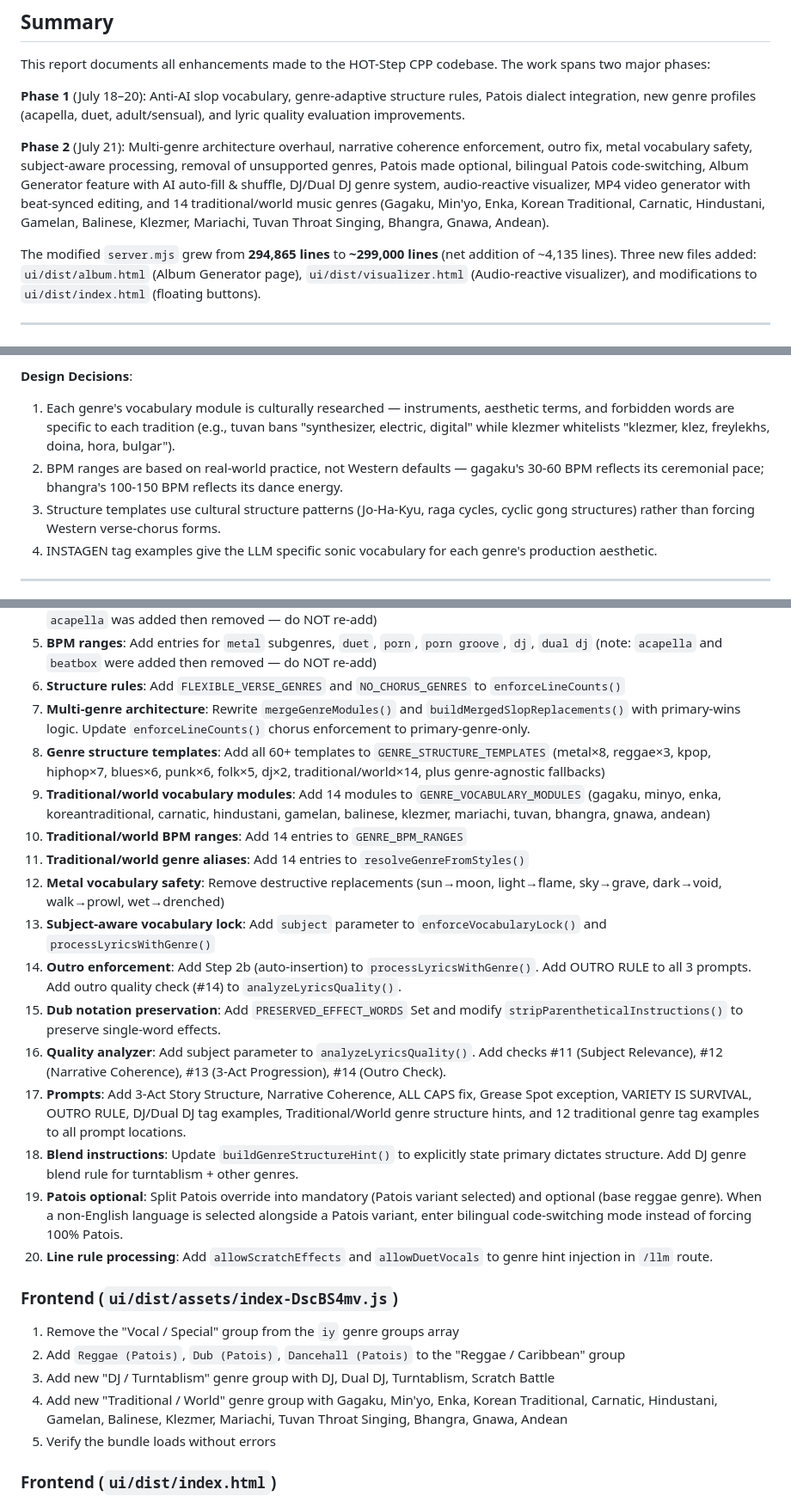
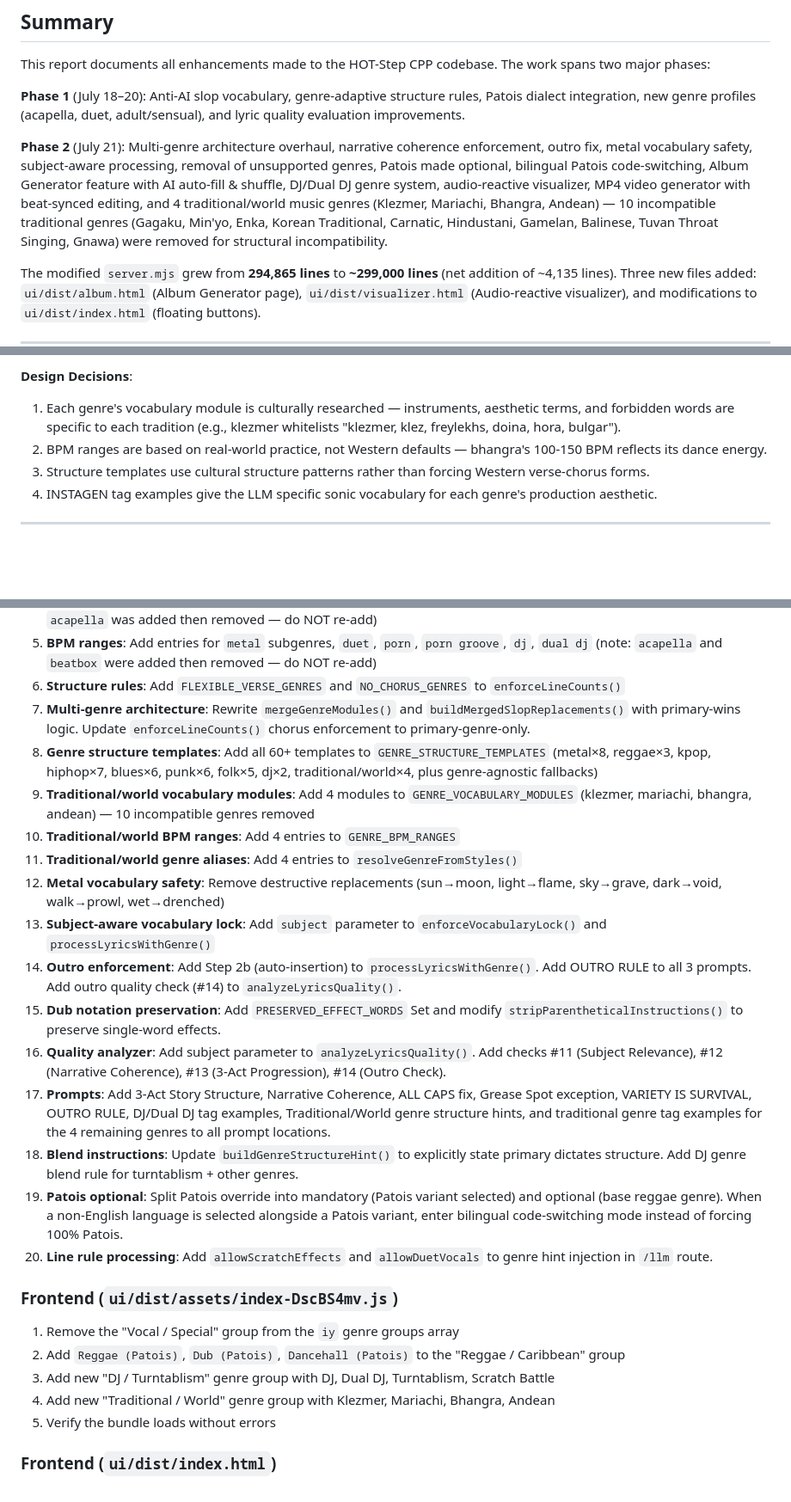
Before and after one commit to PyrateGFXProductions/HOT-Step-PGFX-Edition, a Markdown page: HOT-Step-Enhancements-Report.md, 3 parts joined by grey strips. Shown at 86% size. GitHub-like rendering; blank space fills up the shorter version.

```diff
--- a/HOT-Step-Enhancements-Report.md
+++ b/HOT-Step-Enhancements-Report.md
@@ -12,7 +12,7 @@ This report documents all enhancements made to the HOT-Step CPP codebase. The wo
 
 **Phase 1** (July 18–20): Anti-AI slop vocabulary, genre-adaptive structure rules, Patois dialect integration, new genre profiles (acapella, duet, adult/sensual), and lyric quality evaluation improvements.
 
-**Phase 2** (July 21): Multi-genre architecture overhaul, narrative coherence enforcement, outro fix, metal vocabulary safety, subject-aware processing, removal of unsupported genres, Patois made optional, bilingual Patois code-switching, Album Generator feature with AI auto-fill & shuffle, DJ/Dual DJ genre system, audio-reactive visualizer, MP4 video generator with beat-synced editing, and 14 traditional/world music genres (Gagaku, Min'yo, Enka, Korean Traditional, Carnatic, Hindustani, Gamelan, Balinese, Klezmer, Mariachi, Tuvan Throat Singing, Bhangra, Gnawa, Andean).
+**Phase 2** (July 21): Multi-genre architecture overhaul, narrative coherence enforcement, outro fix, metal vocabulary safety, subject-aware processing, removal of unsupported genres, Patois made optional, bilingual Patois code-switching, Album Generator feature with AI auto-fill & shuffle, DJ/Dual DJ genre system, audio-reactive visualizer, MP4 video generator with beat-synced editing, and 4 traditional/world music genres (Klezmer, Mariachi, Bhangra, Andean) — 10 incompatible traditional genres (Gagaku, Min'yo, Enka, Korean Traditional, Carnatic, Hindustani, Gamelan, Balinese, Tuvan Throat Singing, Gnawa) were removed for structural incompatibility.
 
 The modified `server.mjs` grew from **294,865 lines** to **~299,000 lines** (net addition of ~4,135 lines). Three new files added: `ui/dist/album.html` (Album Generator page), `ui/dist/visualizer.html` (Audio-reactive visualizer), and modifications to `ui/dist/index.html` (floating buttons).
 
@@ -862,9 +846,9 @@ Genre blend rule also adapts:
 2. **`index-DscBS4mv.js`**: Added "Traditional / World" genre group to the minified React bundle.
 
 **Design Decisions**:
-1. Each genre's vocabulary module is culturally researched — instruments, aesthetic terms, and forbidden words are specific to each tradition (e.g., tuvan bans "synthesizer, electric, digital" while klezmer whitelists "klezmer, klez, freylekhs, doina, hora, bulgar").
-2. BPM ranges are based on real-world practice, not Western defaults — gagaku's 30-60 BPM reflects its ceremonial pace; bhangra's 100-150 BPM reflects its dance energy.
-3. Structure templates use cultural structure patterns (Jo-Ha-Kyu, raga cycles, cyclic gong structures) rather than forcing Western verse-chorus forms.
+1. Each genre's vocabulary module is culturally researched — instruments, aesthetic terms, and forbidden words are specific to each tradition (e.g., klezmer whitelists "klezmer, klez, freylekhs, doina, hora, bulgar").
+2. BPM ranges are based on real-world practice, not Western defaults — bhangra's 100-150 BPM reflects its dance energy.
+3. Structure templates use cultural structure patterns rather than forcing Western verse-chorus forms.
 4. INSTAGEN tag examples give the LLM specific sonic vocabulary for each genre's production aesthetic.
 
 ---
@@ -880,16 +864,16 @@ Genre blend rule also adapts:
 5. **BPM ranges**: Add entries for `metal` subgenres, `duet`, `porn`, `porn groove`, `dj`, `dual dj` (note: `acapella` and `beatbox` were added then removed — do NOT re-add)
 6. **Structure rules**: Add `FLEXIBLE_VERSE_GENRES` and `NO_CHORUS_GENRES` to `enforceLineCounts()`
 7. **Multi-genre architecture**: Rewrite `mergeGenreModules()` and `buildMergedSlopReplacements()` with primary-wins logic. Update `enforceLineCounts()` chorus enforcement to primary-genre-only.
-8. **Genre structure templates**: Add all 60+ templates to `GENRE_STRUCTURE_TEMPLATES` (metal×8, reggae×3, kpop, hiphop×7, blues×6, punk×6, folk×5, dj×2, traditional/world×14, plus genre-agnostic fallbacks)
-9. **Traditional/world vocabulary modules**: Add 14 modules to `GENRE_VOCABULARY_MODULES` (gagaku, minyo, enka, koreantraditional, carnatic, hindustani, gamelan, balinese, klezmer, mariachi, tuvan, bhangra, gnawa, andean)
-10. **Traditional/world BPM ranges**: Add 14 entries to `GENRE_BPM_RANGES`
-11. **Traditional/world genre aliases**: Add 14 entries to `resolveGenreFromStyles()`
+8. **Genre structure templates**: Add all 60+ templates to `GENRE_STRUCTURE_TEMPLATES` (metal×8, reggae×3, kpop, hiphop×7, blues×6, punk×6, folk×5, dj×2, traditional/world×4, plus genre-agnostic fallbacks)
+9. **Traditional/world vocabulary modules**: Add 4 modules to `GENRE_VOCABULARY_MODULES` (klezmer, mariachi, bhangra, andean) — 10 incompatible genres removed
+10. **Traditional/world BPM ranges**: Add 4 entries to `GENRE_BPM_RANGES`
+11. **Traditional/world genre aliases**: Add 4 entries to `resolveGenreFromStyles()`
 12. **Metal vocabulary safety**: Remove destructive replacements (sun→moon, light→flame, sky→grave, dark→void, walk→prowl, wet→drenched)
 10. **Subject-aware vocabulary lock**: Add `subject` parameter to `enforceVocabularyLock()` and `processLyricsWithGenre()`
 11. **Outro enforcement**: Add Step 2b (auto-insertion) to `processLyricsWithGenre()`. Add OUTRO RULE to all 3 prompts. Add outro quality check (#14) to `analyzeLyricsQuality()`.
 12. **Dub notation preservation**: Add `PRESERVED_EFFECT_WORDS` Set and modify `stripParentheticalInstructions()` to preserve single-word effects.
 13. **Quality analyzer**: Add subject parameter to `analyzeLyricsQuality()`. Add checks #11 (Subject Relevance), #12 (Narrative Coherence), #13 (3-Act Progression), #14 (Outro Check).
-14. **Prompts**: Add 3-Act Story Structure, Narrative Coherence, ALL CAPS fix, Grease Spot exception, VARIETY IS SURVIVAL, OUTRO RULE, DJ/Dual DJ tag examples, Traditional/World genre structure hints, and 12 traditional genre tag examples to all prompt locations.
+14. **Prompts**: Add 3-Act Story Structure, Narrative Coherence, ALL CAPS fix, Grease Spot exception, VARIETY IS SURVIVAL, OUTRO RULE, DJ/Dual DJ tag examples, Traditional/World genre structure hints, and traditional genre tag examples for the 4 remaining genres to all prompt locations.
 15. **Blend instructions**: Update `buildGenreStructureHint()` to explicitly state primary dictates structure. Add DJ genre blend rule for turntablism + other genres.
 16. **Patois optional**: Split Patois override into mandatory (Patois variant selected) and optional (base reggae genre). When a non-English language is selected alongside a Patois variant, enter bilingual code-switching mode instead of forcing 100% Patois.
 17. **Line rule processing**: Add `allowScratchEffects` and `allowDuetVocals` to genre hint injection in `/llm` route.
@@ -899,7 +883,7 @@ Genre blend rule also adapts:
 1. Remove the "Vocal / Special" group from the `iy` genre groups array
 2. Add `Reggae (Patois)`, `Dub (Patois)`, `Dancehall (Patois)` to the "Reggae / Caribbean" group
 3. Add new "DJ / Turntablism" genre group with DJ, Dual DJ, Turntablism, Scratch Battle
-4. Add new "Traditional / World" genre group with Gagaku, Min'yo, Enka, Korean Traditional, Carnatic, Hindustani, Gamelan, Balinese, Klezmer, Mariachi, Tuvan Throat Singing, Bhangra, Gnawa, Andean
+4. Add new "Traditional / World" genre group with Klezmer, Mariachi, Bhangra, Andean
 5. Verify the bundle loads without errors
 
 ### Frontend (`ui/dist/index.html`)
```
Also changed, not shown: other parts of HOT-Step-Enhancements-Report.md (+14 -30 lines), README.md (+12 -0 lines).
